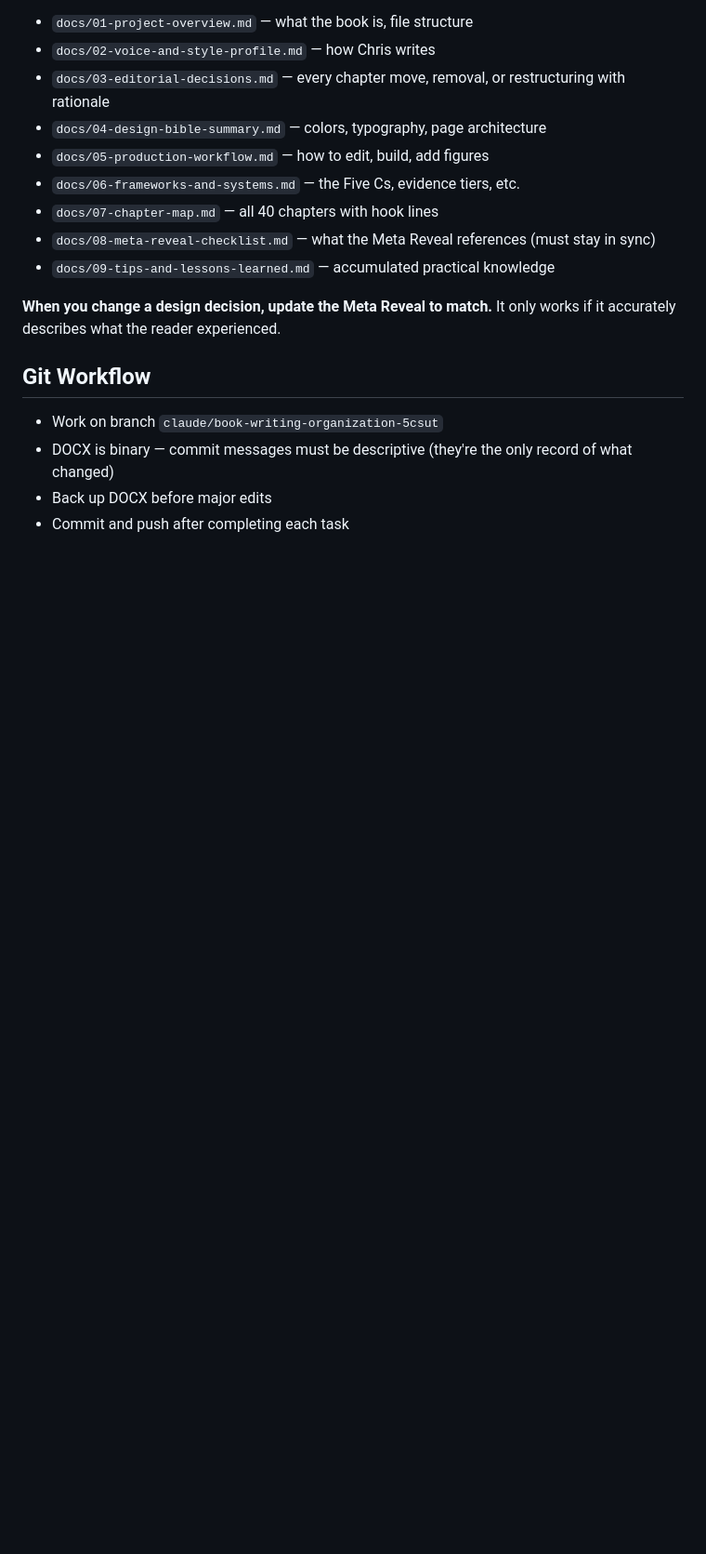
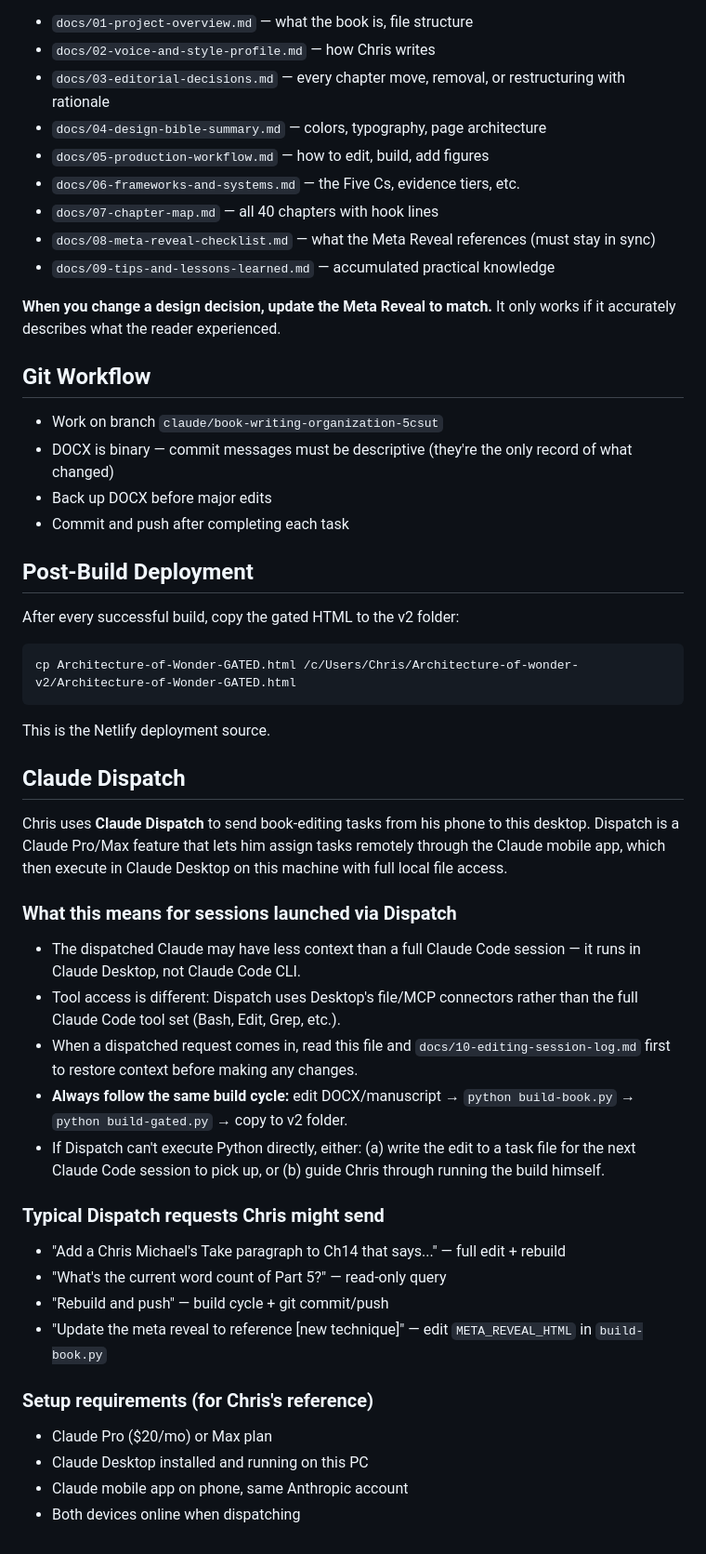
Before and after one commit to chrismikemagic/Architecture-of-wonder, a Markdown page: CLAUDE.md, the part around one of its changes. Shown at 93% size. Rendered like a GitHub page; blank space fills up the shorter version.

Commit message:
Document Claude Dispatch workflow + update title to Built for Wonder
- Updated project title in CLAUDE.md header to reflect rename
- Added note explaining why filenames still use old title
- Updated chapter/part counts (42 chapters, 5 parts)
- Added Post-Build Deployment section (v2 folder copy)
- Added Claude Dispatch section covering setup, behavior, and
  typical requests so future Dispatch-launched sessions have context

Co-Authored-By: Claude Sonnet 4.6 <noreply@anthropic.com>

````diff
--- a/CLAUDE.md
+++ b/CLAUDE.md
@@ -111,3 +113,37 @@ Update docs regularly. Every structural decision, workflow change, or lesson lea
 - DOCX is binary — commit messages must be descriptive (they're the only record of what changed)
 - Back up DOCX before major edits
 - Commit and push after completing each task
+
+## Post-Build Deployment
+
+After every successful build, copy the gated HTML to the v2 folder:
+```bash
+cp Architecture-of-Wonder-GATED.html /c/Users/Chris/Architecture-of-wonder-v2/Architecture-of-Wonder-GATED.html
+```
+This is the Netlify deployment source.
+
+## Claude Dispatch
+
+Chris uses **Claude Dispatch** to send book-editing tasks from his phone to this desktop. Dispatch is a Claude Pro/Max feature that lets him assign tasks remotely through the Claude mobile app, which then execute in Claude Desktop on this machine with full local file access.
+
+### What this means for sessions launched via Dispatch
+
+- The dispatched Claude may have less context than a full Claude Code session — it runs in Claude Desktop, not Claude Code CLI.
+- Tool access is different: Dispatch uses Desktop's file/MCP connectors rather than the full Claude Code tool set (Bash, Edit, Grep, etc.).
+- When a dispatched request comes in, read this file and `docs/10-editing-session-log.md` first to restore context before making any changes.
+- **Always follow the same build cycle:** edit DOCX/manuscript → `python build-book.py` → `python build-gated.py` → copy to v2 folder.
+- If Dispatch can't execute Python directly, either: (a) write the edit to a task file for the next Claude Code session to pick up, or (b) guide Chris through running the build himself.
+
+### Typical Dispatch requests Chris might send
+
+- "Add a Chris Michael's Take paragraph to Ch14 that says..." — full edit + rebuild
+- "What's the current word count of Part 5?" — read-only query
+- "Rebuild and push" — build cycle + git commit/push
+- "Update the meta reveal to reference [new technique]" — edit `META_REVEAL_HTML` in `build-book.py`
+
+### Setup requirements (for Chris's reference)
+
+- Claude Pro ($20/mo) or Max plan
+- Claude Desktop installed and running on this PC
+- Claude mobile app on phone, same Anthropic account
+- Both devices online when dispatching
````
Also changed, not shown: other parts of CLAUDE.md (+3 -1 lines).
